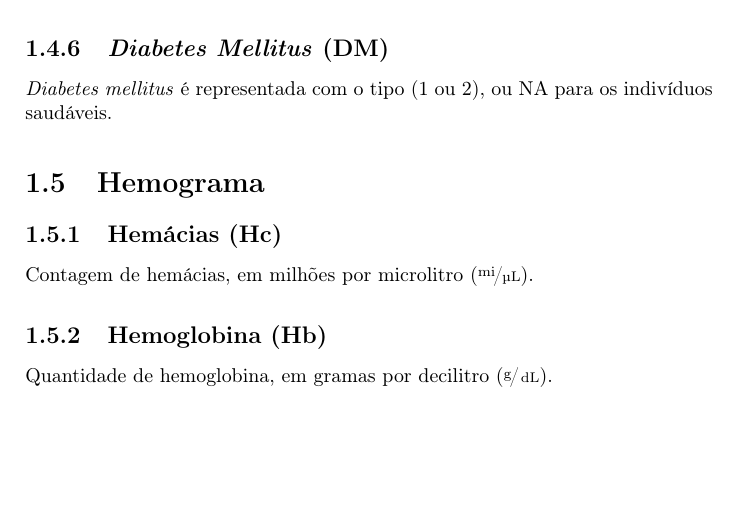
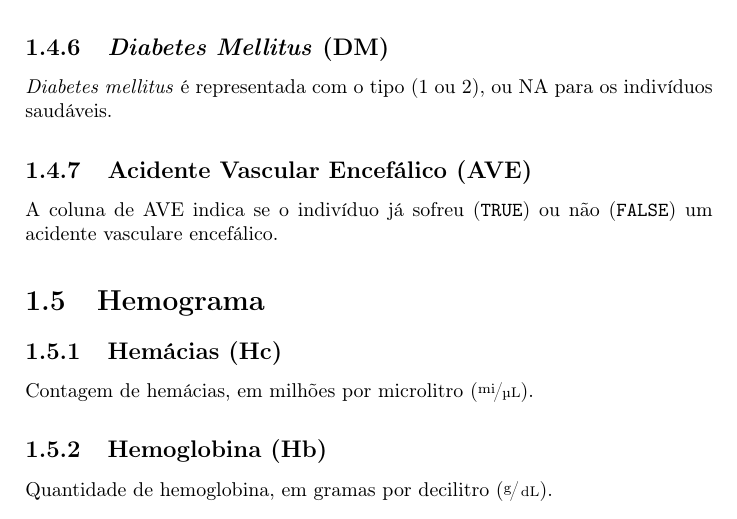
Before and after one commit to paulk2jonas/UFTM-BioStat-DataBase, a LaTeX book (Documentation/student_manual-pt.tex): part of page 8 of 12, cut so that both start at the same text, the shorter picture padded with empty space. Compiled offline with pdfLaTeX.

Commit message:
Added stroke
Added stroke functions, data and documentation.

```diff
--- a/Documentation/student_manual-pt.tex
+++ b/Documentation/student_manual-pt.tex
@@ -170,6 +170,9 @@ A pressão arterial é apresentada no modelo de pressão sistólica/diastólica,
 \subsection{\textit{Diabetes Mellitus} (DM)}
 \textit{Diabetes mellitus} é representada com o tipo (1 ou 2), ou NA para os indivíduos saudáveis.
 
+\subsection{Acidente Vascular Encefálico (AVE)}
+A coluna de AVE indica se o indivíduo já sofreu (\texttt{TRUE}) ou não (\texttt{FALSE}) um acidente vasculare encefálico.
+
 \section{Hemograma}
 
 \subsection{Hemácias (Hc)}
```
Also changed, not shown: Documentation/student_manual-pt.pdf, 10 other files.
